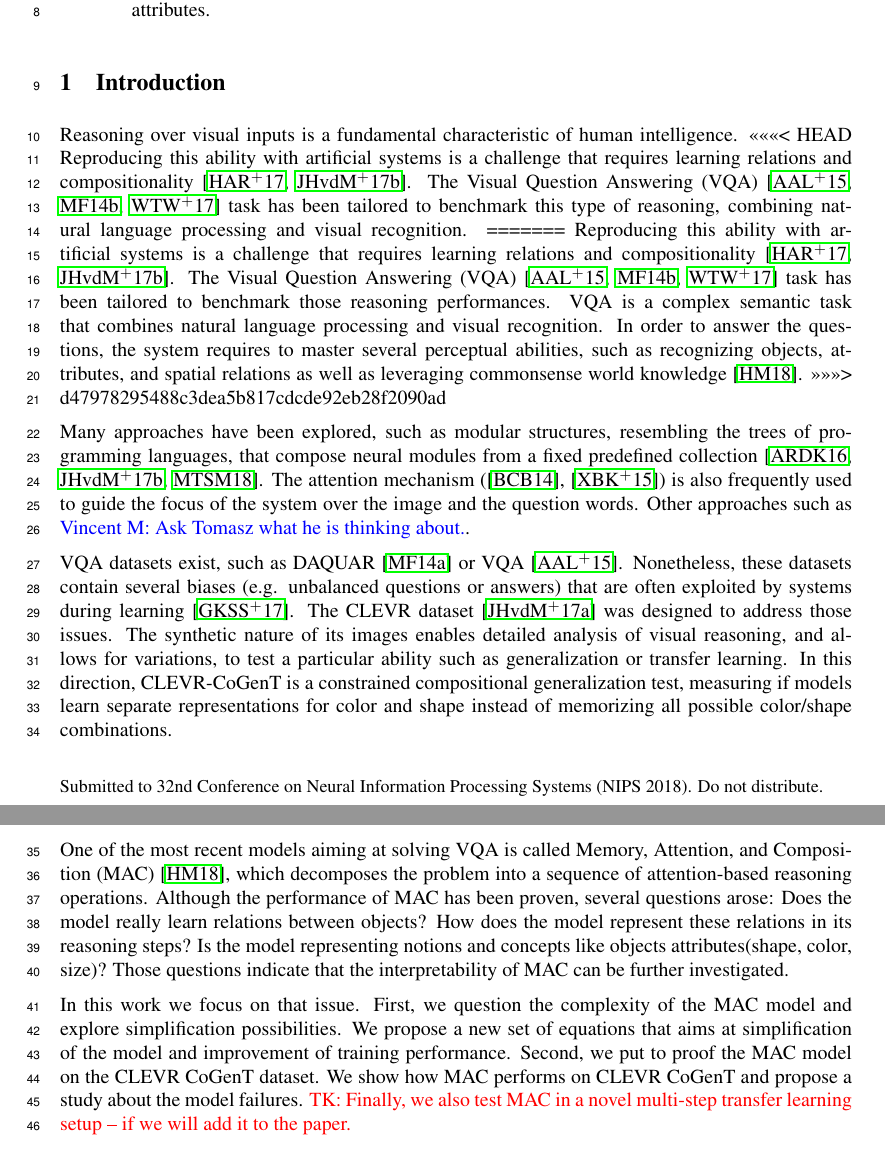
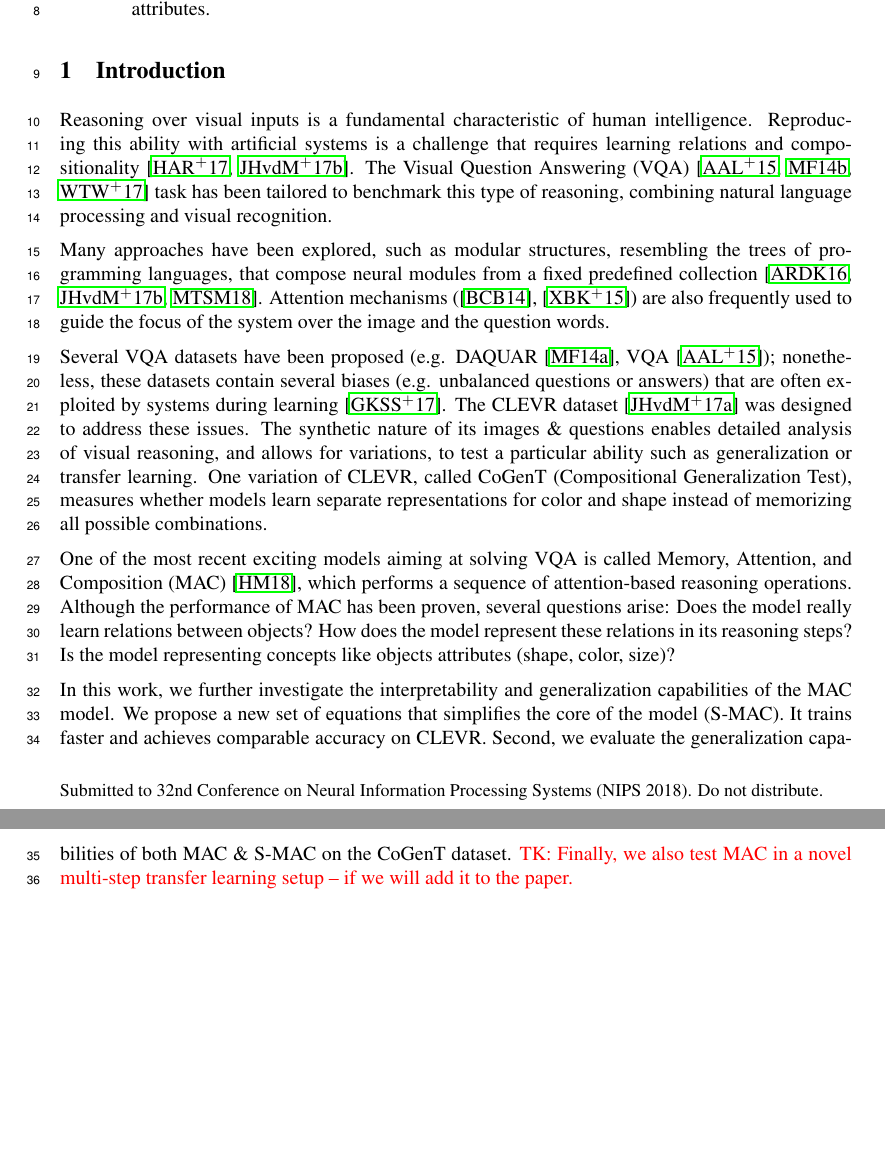
Before and after one commit to IBM/mi-visual-reasoning-pubs, a LaTeX paper (2018_nips_vigil/main.tex, which reads 2018_nips_vigil/introduction.tex): two parts of pages 1 and 2 of 11, joined at a grey line, cut so that both start at the same text, the shorter picture padded with empty space. Compiled offline with pdfLaTeX.

Commit message:
Updates.

```diff
--- a/2018_nips_vigil/introduction.tex
+++ b/2018_nips_vigil/introduction.tex
@@ -1,44 +1,38 @@
 \section{Introduction}
 Reasoning over visual inputs is a fundamental characteristic of human intelligence.
-<<<<<<< HEAD
 Reproducing this ability with artificial systems is a challenge that requires learning relations and compositionality~\citep{hu2017learning, johnson2017inferring}. The Visual Question Answering (VQA)~\citep{antol2015vqa,malinowski2014towards,wu2017visual} task has been tailored to benchmark this type of reasoning, combining natural language processing and visual recognition.
-=======
-Reproducing this ability with artificial systems is a challenge that requires learning relations and compositionality~\citep{hu2017learning, johnson2017inferring}. The Visual Question Answering (VQA)~\citep{antol2015vqa,malinowski2014towards,wu2017visual} task has been tailored to benchmark those reasoning performances. VQA is a complex semantic task that combines natural language processing and visual recognition.
-In order to answer the questions, the system requires to master several perceptual abilities, such as recognizing objects, attributes, and spatial relations as well as leveraging commonsense world knowledge~\citep{hudson2018compositional}.
->>>>>>> d47978295488c3dea5b817cdcde92eb28f2090ad
 
 %VQA is a complex semantic task that combines natural language processing and visual recognition.
 %In order to answer the questions the system  requires to master several perceptual abilities, such as recognizing objects, attributes, and spatial relations as well as leveraging commonsense world knowledge~\citep{hudson2018compositional}.
 
 Many approaches have been explored,
 %although they often appear to struggle on tasks with a structured and compositional nature \citep{hudson2018compositional}.
-such as modular structures, resembling the trees of programming languages, that compose neural modules from a fixed predefined collection \cite{andreas2016learning,johnson2017inferring, mascharka2018transparency}. The attention mechanism (\cite{bahdanau2014neural}, \cite{xu2015show}) is also frequently used to guide the focus of the system over the image and the question words.
-Other approaches such as \vm{Ask Tomasz what he is thinking about.}.
+such as modular structures, resembling the trees of programming languages, that compose neural modules from a fixed predefined collection \cite{andreas2016learning,johnson2017inferring, mascharka2018transparency}. Attention mechanisms (\cite{bahdanau2014neural}, \cite{xu2015show}) are also frequently used to guide the focus of the system over the image and the question words.
+%Other approaches such as \vm{Ask Tomasz what he is thinking about.}.
 
 %However, they rely on externally provided structured representations and functional programs, parsers or expert demonstration, and sometimes require reinforcement learning training schemes.
 %These models' structure is inherently rigid and the use of a range of specialized modules weaken their robustness and generalization capacities.
 %\tk{Compositional models are one major direction of research in VQA... but there are 3 others (including e.g. attention) that we do not mention here, thus my concern is that the above is not well balanced... I can add more when we will understand how much space is left.}
 
-VQA datasets exist, such as DAQUAR~\citep{malinowski2014multi} or VQA~\citep{antol2015vqa}. Nonetheless, these datasets contain several biases (e.g. unbalanced questions or answers) that are often exploited by systems during learning~\citep{goyal2017making}.
-The CLEVR dataset~\citep{johnson2017clevr} was designed to address those issues. The synthetic nature of its images enables detailed analysis of visual reasoning, and allows for variations, to test a particular ability such as generalization or transfer learning. In this direction, CLEVR-CoGenT is a constrained compositional generalization test, measuring if models learn separate representations for color and shape instead of memorizing all possible color/shape combinations.
+Several VQA datasets have been proposed (e.g. DAQUAR~\citep{malinowski2014multi}, VQA~\citep{antol2015vqa}); nonetheless, these datasets contain several biases (e.g. unbalanced questions or answers) that are often exploited by systems during learning~\citep{goyal2017making}.
+The CLEVR dataset~\citep{johnson2017clevr} was designed to address these issues. The synthetic nature of its images \& questions enables detailed analysis of visual reasoning, and allows for variations, to test a particular ability such as generalization or transfer learning. One variation of CLEVR, called CoGenT (Compositional Generalization Test), measures whether models learn separate representations for color and shape instead of memorizing all possible combinations.
 
 
-One of the most recent models aiming at solving VQA is called Memory, Attention, and Composition (MAC)~\citep{hudson2018compositional}, which decomposes the problem into a sequence of attention-based reasoning operations.
+One of the most recent exciting models aiming at solving VQA is called Memory, Attention, and Composition (MAC)~\citep{hudson2018compositional}, which performs a sequence of attention-based reasoning operations.
 %MAC uses three general units working in tandem to perform a reasoning step make the robustness of the model.
 %The MAC  model achieved state-of-the-art accuracy on CLEVR.
 %The authors also tested in on the difficult CLEVR Humans dataset, were the questions (regarding synthetically generated images) were written by humans.
 Although the performance of MAC has been proven,
 %it appeared to have difficulties with understanding what concepts the model is learning.
-several questions arose:
+several questions arise:
 Does the model really learn relations between objects?
 How does the model represent these relations in its reasoning steps?
-Is the model representing notions and concepts like objects attributes(shape, color, size)?
-Those questions indicate that the interpretability of MAC can be further investigated.
+Is the model representing concepts like objects attributes (shape, color, size)?
 
-In this work we focus on that issue.
-First, we question the complexity of the MAC model and explore simplification possibilities. We propose a new set of equations that aims at simplification of the model and improvement of training performance.
-Second, we put to proof the MAC model on the CLEVR CoGenT dataset.
+In this work, we further investigate the interpretability and generalization capabilities of the MAC model.
+We propose a new set of equations that simplifies the core of the model (S-MAC). It trains faster and achieves comparable accuracy on CLEVR.
+Second, we evaluate the generalization capabilities of both MAC \& S-MAC on the CoGenT dataset.
 %The CoGenT dataset has been designed to highlight transfer learning abilities and give a better sense of interpretability. By mixing attributes over two sub-datasets, the CLEVR CoGenT task allow us to see what relations and concepts the model has really learned.
-We show how MAC performs on CLEVR CoGenT and propose a study about the model failures.
+%We show how MAC performs on CLEVR CoGenT and propose a study about the model failures.
 \tk{Finally, we also test MAC in a novel multi-step transfer learning setup -- if we will add it to the paper.}
 %This work points out some of the MAC model weaknesses, in particular its failure to differentiate concepts of colors and shape. We finally discuss some improvement possibilities.
```
